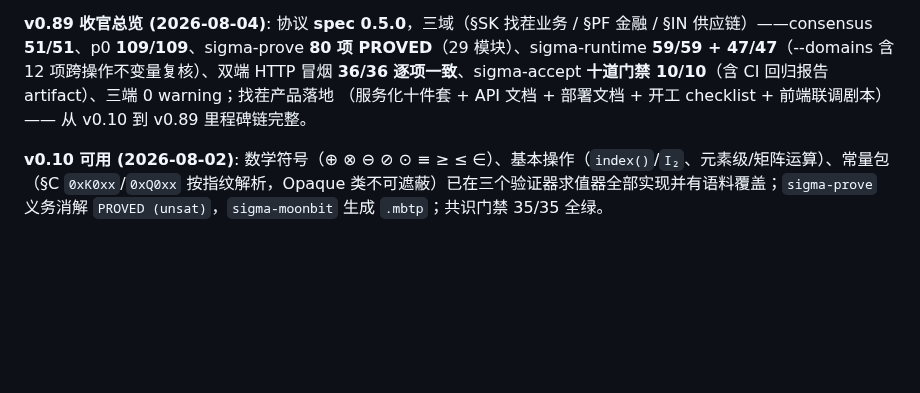
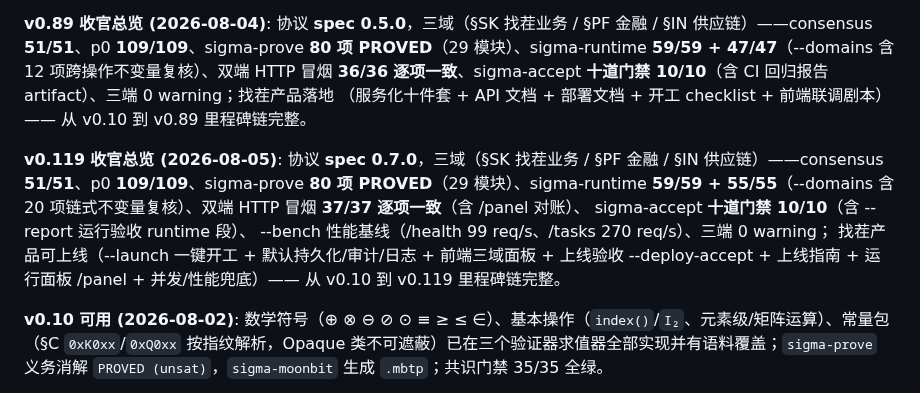
Before and after one commit to vicTop-cw/sigma-lang, a Markdown page: README.md, the part around one of its changes. Drawn GitHub-style; blank space fills up the shorter version.

```diff
--- a/README.md
+++ b/README.md
@@ -269,6 +269,16 @@ Verifier Consensus / 验证器共识: **51/51** corpus modules agree across Pyth
 （服务化十件套 + API 文档 + 部署文档 + 开工 checklist + 前端联调剧本）——
 从 v0.10 到 v0.89 里程碑链完整。
 
+**v0.119 收官总览 (2026-08-05)**: 协议 **spec 0.7.0**，三域（§SK 找茬业务 /
+§PF 金融 / §IN 供应链）——consensus **51/51**、p0 **109/109**、sigma-prove
+**80 项 PROVED**（29 模块）、sigma-runtime **59/59 + 55/55**（--domains 含
+20 项链式不变量复核）、双端 HTTP 冒烟 **37/37 逐项一致**（含 /panel 对账）、
+sigma-accept **十道门禁 10/10**（含 --report 运行验收 runtime 段）、
+--bench 性能基线（/health 99 req/s、/tasks 270 req/s）、三端 0 warning；
+找茬产品可上线（--launch 一键开工 + 默认持久化/审计/日志 + 前端三域面板 +
+上线验收 --deploy-accept + 上线指南 + 运行面板 /panel + 并发/性能兜底）——
+从 v0.10 到 v0.119 里程碑链完整。
+
 **v0.10 可用 (2026-08-02)**: 数学符号（⊕ ⊗ ⊖ ⊘ ⊙ ≡ ≥ ≤ ∈）、基本操作（`index()`/`I₂`、元素级/矩阵运算）、常量包（§C `0xK0xx`/`0xQ0xx` 按指纹解析，Opaque 类不可遮蔽）已在三个验证器求值器全部实现并有语料覆盖；`sigma-prove` 义务消解 `PROVED (unsat)`，`sigma-moonbit` 生成 `.mbtp`；共识门禁 35/35 全绿。
 
 **v0.11 可用 (2026-08-02)**: 包管理器 `tools/sigma-cli.py`（install/verify/list/search/fingerprint，`~/.sigma/registry.json` 注册表，Iron Law VII 无环依赖解析）+ 标准库 3 包（`std/math.base.md` / `std/data.transform.md` / `std/ai.confidence.md`，各配 `corpus/std_*_ok.md` 验证器测试集）；共识门禁 38/38 全绿、p0 95/95、三端 0 warning，v0.10 不回归。见 `MASTER_PLAN.md` Phase 3–4 与 `AUTOPILOT.md` §6。
```
Also changed, not shown: other parts of README.md (+1 -1 lines), AUTOPILOT.md (+9 -0 lines), MASTER_PLAN.md (+9 -1 lines).
